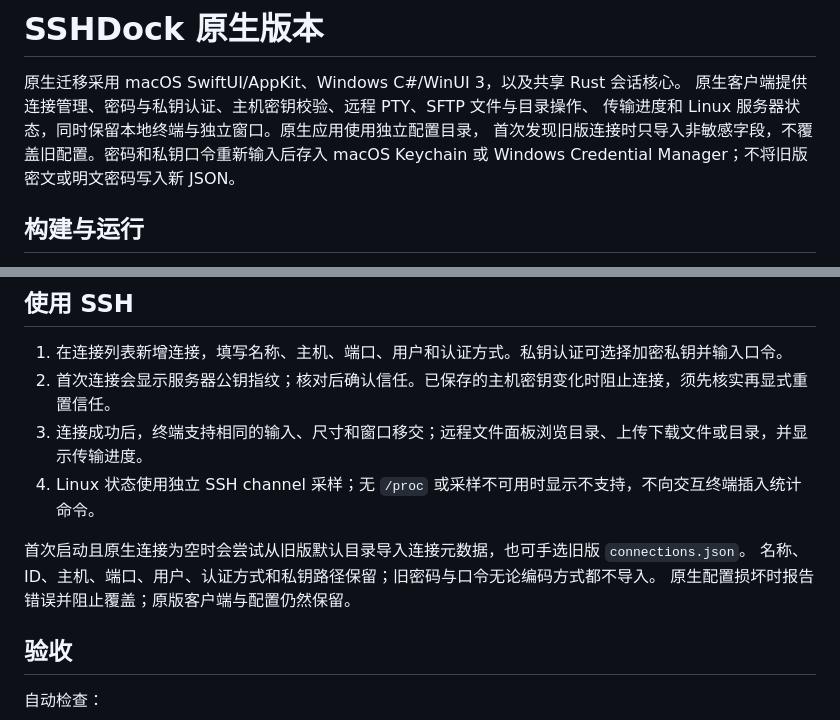
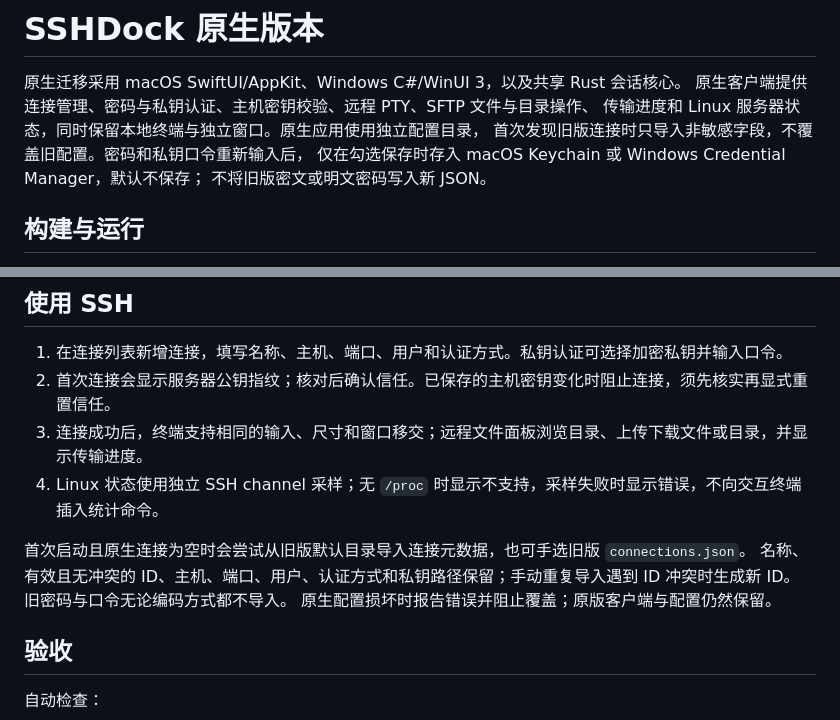
Before and after one commit to dream93/sshdock, a Markdown page: native/README.md, 2 parts joined by grey strips. Rendered like a GitHub page.

```diff
--- a/native/README.md
+++ b/native/README.md
@@ -3,8 +3,9 @@
 原生迁移采用 macOS SwiftUI/AppKit、Windows C#/WinUI 3，以及共享 Rust 会话核心。
 原生客户端提供连接管理、密码与私钥认证、主机密钥校验、远程 PTY、SFTP 文件与目录操作、
 传输进度和 Linux 服务器状态，同时保留本地终端与独立窗口。原生应用使用独立配置目录，
-首次发现旧版连接时只导入非敏感字段，不覆盖旧配置。密码和私钥口令重新输入后存入
-macOS Keychain 或 Windows Credential Manager；不将旧版密文或明文密码写入新 JSON。
+首次发现旧版连接时只导入非敏感字段，不覆盖旧配置。密码和私钥口令重新输入后，
+仅在勾选保存时存入 macOS Keychain 或 Windows Credential Manager，默认不保存；
+不将旧版密文或明文密码写入新 JSON。
 
 ## 构建与运行
 
@@ -98,10 +99,11 @@ PTY 的行列尺寸。独立窗口移交已有会话，窗口关闭时应回到
 1. 在连接列表新增连接，填写名称、主机、端口、用户和认证方式。私钥认证可选择加密私钥并输入口令。
 2. 首次连接会显示服务器公钥指纹；核对后确认信任。已保存的主机密钥变化时阻止连接，须先核实再显式重置信任。
 3. 连接成功后，终端支持相同的输入、尺寸和窗口移交；远程文件面板浏览目录、上传下载文件或目录，并显示传输进度。
-4. Linux 状态使用独立 SSH channel 采样；无 `/proc` 或采样不可用时显示不支持，不向交互终端插入统计命令。
+4. Linux 状态使用独立 SSH channel 采样；无 `/proc` 时显示不支持，采样失败时显示错误，不向交互终端插入统计命令。
 
 首次启动且原生连接为空时会尝试从旧版默认目录导入连接元数据，也可手选旧版 `connections.json`。
-名称、ID、主机、端口、用户、认证方式和私钥路径保留；旧密码与口令无论编码方式都不导入。
+名称、有效且无冲突的 ID、主机、端口、用户、认证方式和私钥路径保留；手动重复导入遇到 ID 冲突时生成新 ID。
+旧密码与口令无论编码方式都不导入。
 原生配置损坏时报告错误并阻止覆盖；原版客户端与配置仍然保留。
 
 ## 验收
```
Also changed, not shown: native/macos/README.md (+6 -2 lines).
